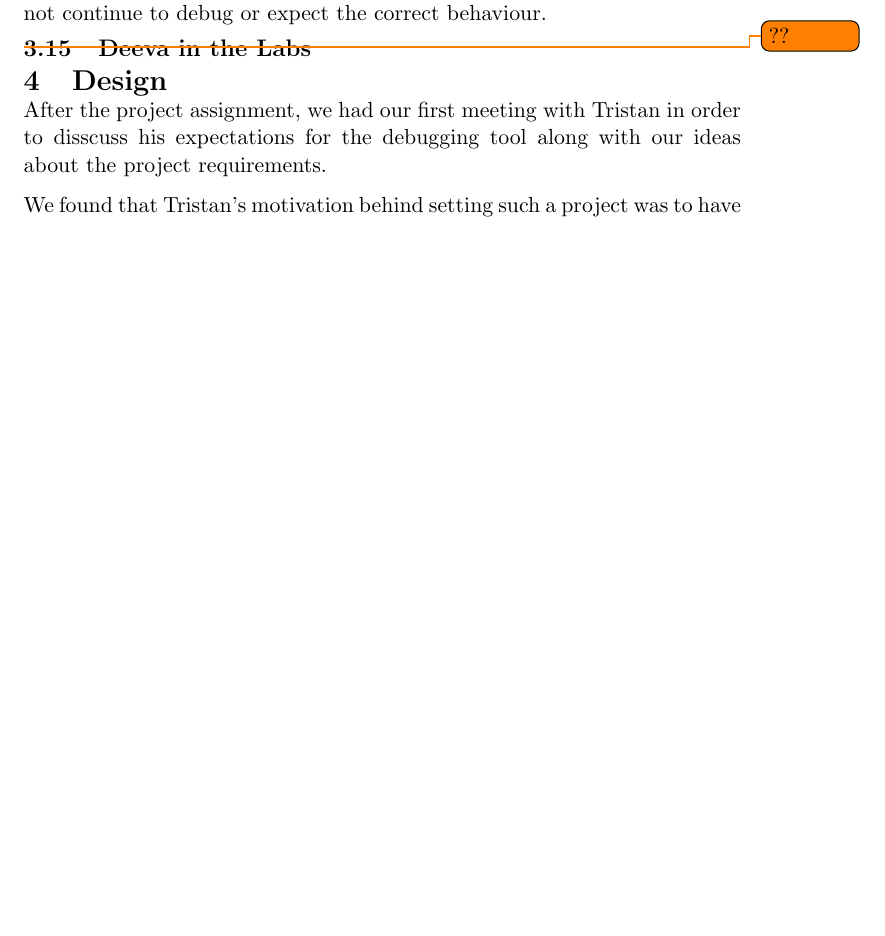
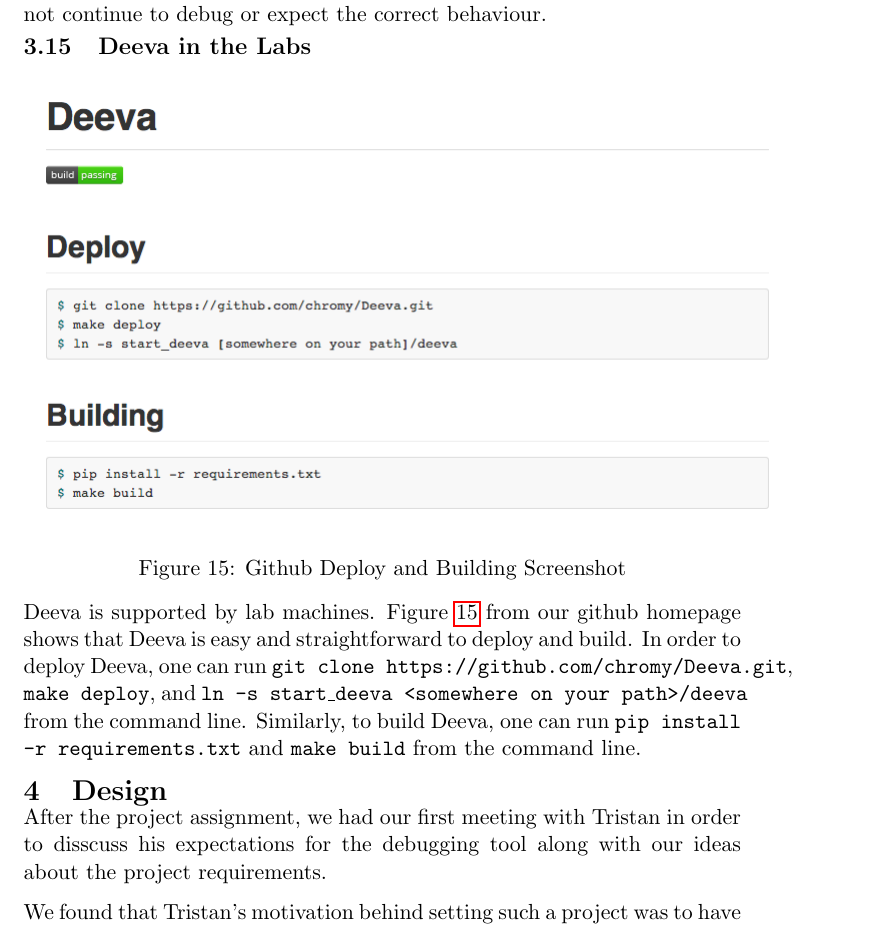
Before and after one commit to chromy/Deeva, a LaTeX document (reports/FinalReport.tex): part of page 14 of 49, cut so that both start at the same text, the shorter picture padded with empty space. Compiled offline with pdfLaTeX.

Commit message:
Add build feature

```diff
--- a/reports/FinalReport.tex
+++ b/reports/FinalReport.tex
@@ -360,7 +360,16 @@
 Whenever Deeva server is terminated, the front-end will be able to notice it and the modal just like in figure \ref{fig:quitFeature} will be shown. This feature allows user to be noticed that the back-end is terminated and hence, he or she should not continue to debug or expect the correct behaviour.
 
 \subsection{Deeva in the Labs}
-\todo{??}
+\begin{figure}[h!]
+\centering
+\includegraphics[scale=0.5]{buildFeature.png}
+\caption{Github Deploy and Building Screenshot}
+\label{fig:buildFeature}
+\end{figure}
+Deeva is supported by lab machines.
+Figure \ref{fig:buildFeature} from our github homepage shows that Deeva is easy and straightforward to deploy and build.
+In order to deploy Deeva, one can run {\tt git clone https://github.com/chromy/Deeva.git}, {\tt make deploy}, and {\tt ln -s start\_deeva <somewhere on your path>/deeva} from the command line.
+Similarly, to build Deeva, one can run {\tt pip install -r requirements.txt} and {\tt make build} from the command line.
 
 \section{Design}
 
```
Also changed, not shown: reports/buildFeature.png (added).
